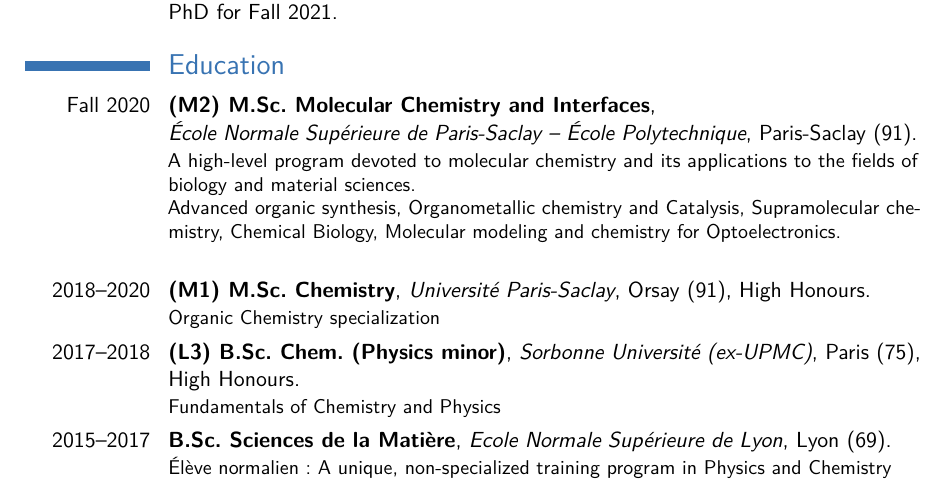
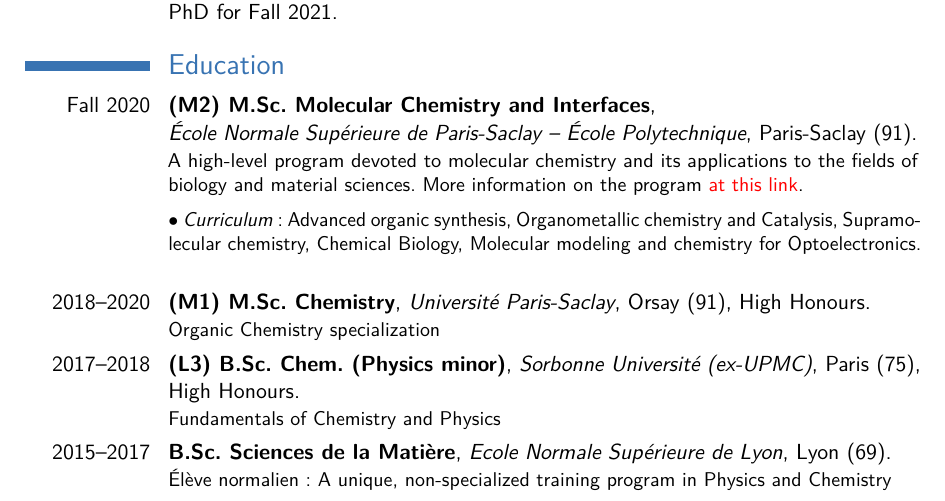
Before and after one commit to vincent-lafouasse/resume, a LaTeX CV (cv_en.tex): part of page 1 of 2, cut so that both start at the same text. Compiled offline with pdfLaTeX; a LaTeX package or settings file that is missing is left out.

Commit message:
more info on M2 (2020-2021)

```diff
--- a/cv_en.tex
+++ b/cv_en.tex
@@ -6,6 +6,8 @@
 \usepackage[utf8]{inputenc}
 \usepackage[T1]{fontenc}
 \usepackage[french]{babel}
+
+\newcommand\Colorhref[3][cyan]{\href{#2}{\small\color{#1}#3}}
 
 \usepackage{xcolor}
 \definecolor{quote}{HTML}{45376a}
@@ -65,8 +67,10 @@
 {{\newline}École Normale Supérieure de Paris-Saclay -- École Polytechnique}%
 {Paris-Saclay (91)}{}%
 {A high-level program devoted to molecular chemistry and its applications %
-to the fields of biology and material sciences. \newline
-Advanced organic synthesis, Organometallic chemistry and Catalysis, %
+to the fields of biology and material sciences. %
+More information on the program \Colorhref[red]{https://www.ip-paris.fr/master-2-molecular-chemistry-and-interfaces/\#1574418602478-46b5262a-b161}{at this link}. %
+\medbreak
+$\bullet$ \textit{Curriculum}: Advanced organic synthesis, Organometallic chemistry and Catalysis, %
 Supramolecular chemistry, Chemical Biology, %
 Molecular modeling and chemistry for Optoelectronics.%
 }
```
Also changed, not shown: cv_en.pdf.
